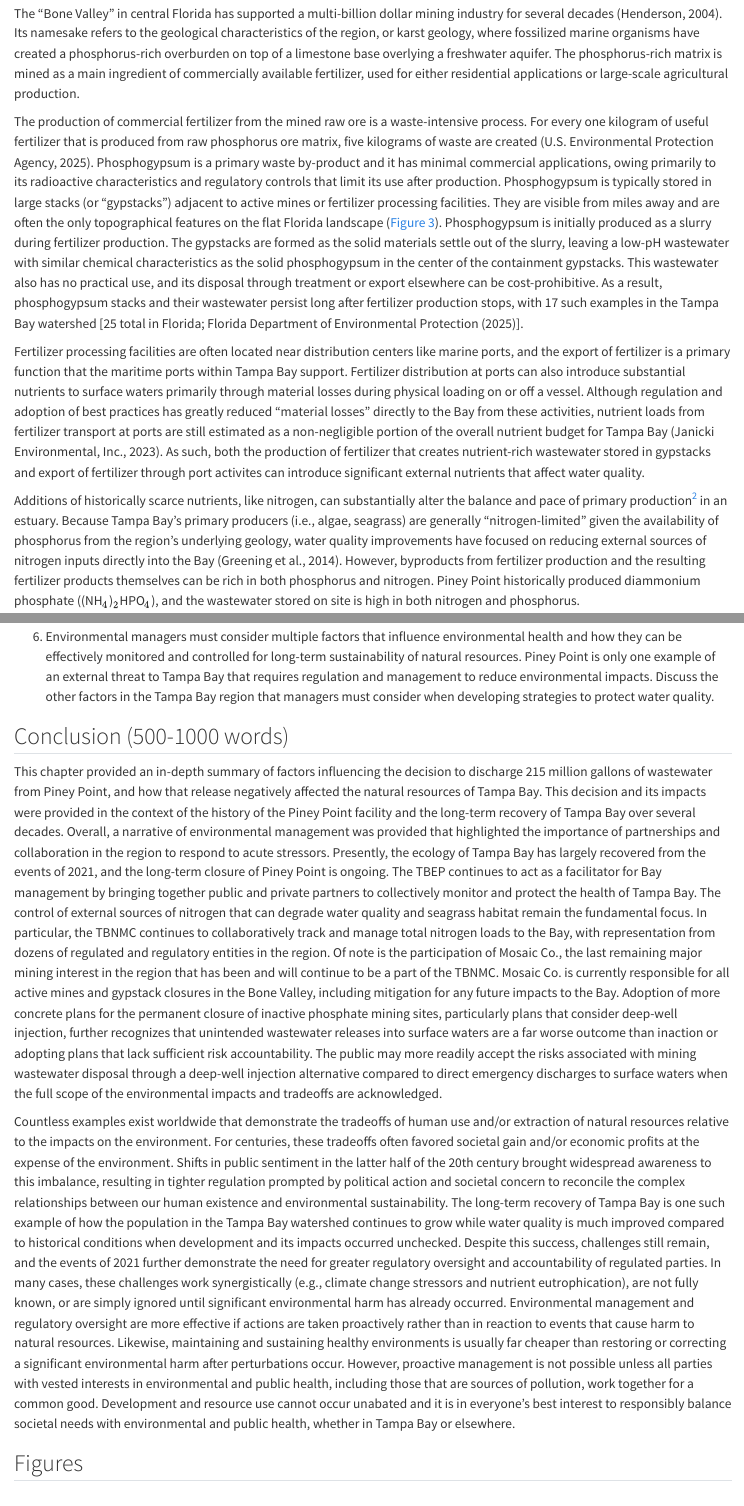
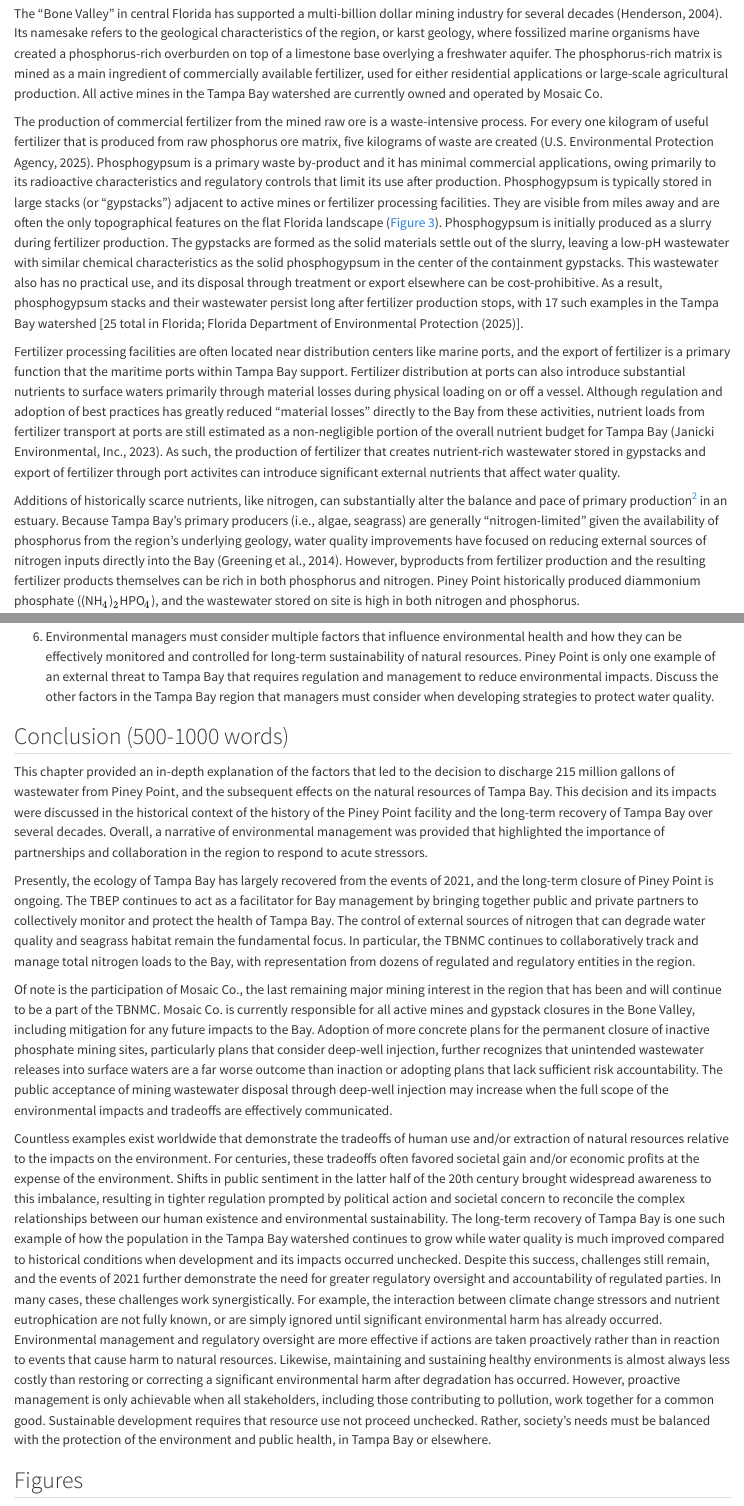
Before and after one commit to tbep-tech/piney-point-case-study, a Quarto document (manu-draft.qmd): the page in a window 1100 px wide, from 3110 px down, and a second part further down, joined at a grey line. Rendered offline with R 4.5, knitr and Pandoc in place of Quarto, with nearby package versions; drawn as R Markdown's standard HTML page in place of the format the file asks for.

Commit message:
SM edits done

```diff
--- a/manu-draft.qmd
+++ b/manu-draft.qmd
@@ -80,11 +80,11 @@ This chapter will provide an overview of the history of the Piney Point facility
 
 ## Background (1000-2000 words)
 
-The "Bone Valley" in central Florida has supported a multi-billion dollar mining industry for several decades [@henderson2004].  Its namesake refers to the geological characteristics of the region, or karst geology, where fossilized marine organisms have created a phosphorus-rich overburden on top of a limestone base overlying a freshwater aquifer. The phosphorus-rich matrix is mined as a main ingredient of commercially available fertilizer, used for either residential applications or large-scale agricultural production.
+The "Bone Valley" in central Florida has supported a multi-billion dollar mining industry for several decades [@henderson2004].  Its namesake refers to the geological characteristics of the region, or karst geology, where fossilized marine organisms have created a phosphorus-rich overburden on top of a limestone base overlying a freshwater aquifer. The phosphorus-rich matrix is mined as a main ingredient of commercially available fertilizer, used for either residential applications or large-scale agricultural production. All active mines in the Tampa Bay watershed are currently owned and operated by Mosaic Co.
 
 The production of commercial fertilizer from the mined raw ore is a waste-intensive process.  For every one kilogram of useful fertilizer that is produced from raw phosphorus ore matrix, five kilograms of waste are created [@usepa2025].  Phosphogypsum is a primary waste by-product and it has minimal commercial applications, owing primarily to its radioactive characteristics and regulatory controls that limit its use after production.  Phosphogypsum is typically stored in large stacks (or "gypstacks") adjacent to active mines or fertilizer processing facilities. They are visible from miles away and are often the only topographical features on the flat Florida landscape ([@fig-photos]).  Phosphogypsum is initially produced as a slurry during fertilizer production.  The gypstacks are formed as the solid materials settle out of the slurry, leaving a low-pH wastewater with similar chemical characteristics as the solid phosphogypsum in the center of the containment gypstacks. This wastewater also has no practical use, and its disposal through treatment or export elsewhere can be cost-prohibitive.  As a result, phosphogypsum stacks and their wastewater persist long after fertilizer production stops, with 17 such examples in the Tampa Bay watershed [25 total in Florida; @fdep2025].
 
-Fertilizer processing facilities are often located near distribution centers like marine ports, and the export of fertilizer is a primary function that the maritime ports within Tampa Bay support. Fertilizer distribution at ports can also introduce substantial nutrients to surface waters primarily through material losses during physical loading on or off a vessel. Although regulation and adoption of best practices has greatly reduced "material losses" directly to the Bay from these activities, nutrient loads from fertilizer transport at ports are still estimated as a non-negligible portion of the overall nutrient budget for Tampa Bay [@tbep0623]. As such, both the production of fertilizer that creates nutrient-rich wastewater stored in gypstacks and export of fertilizer through port activites can introduce significant external nutrients that affect water quality.
+Fertilizer processing facilities are often located near distribution centers like marine ports, and the export of fertilizer is a primary function that the maritime ports within Tampa Bay support. Fertilizer distribution at ports can also introduce substantial nutrients to surface waters primarily through material losses during physical loading on or off a vessel. Although regulation and adoption of best practices has greatly reduced "material losses" directly to the Bay from these activities, nutrient loads from fertilizer transport at ports are still estimated as a non-negligible portion of the overall nutrient budget for Tampa Bay [@tbep0623]. As such, the production of fertilizer that creates nutrient-rich wastewater stored in gypstacks and export of fertilizer through port activites can introduce significant external nutrients that affect water quality.
 
 Additions of historically scarce nutrients, like nitrogen, can substantially alter the balance and pace of primary production^[The growth of organisms that convert inorganic nutrients from the environment into organic forms. They form the base of the food web from which all other organisms benefit.] in an estuary.  Because Tampa Bay's primary producers (i.e., algae, seagrass) are generally "nitrogen-limited" given the availability of phosphorus from the region's underlying geology, water quality improvements have focused on reducing external sources of nitrogen inputs directly into the Bay [@greening2014]. However, byproducts from fertilizer production and the resulting fertilizer products themselves can be rich in both phosphorus and nitrogen. Piney Point historically produced diammonium phosphate ((NH$_4$)$_2$HPO$_4$), and the wastewater stored on site is high in both nitrogen and phosphorus.
 
@@ -134,9 +134,13 @@ The 2021 Piney Point emergency discharge has brought additional attention to the
 
 ## Conclusion (500-1000 words)
 
-This chapter provided an in-depth summary of factors influencing the decision to discharge 215 million gallons of wastewater from Piney Point, and how that release negatively affected the natural resources of Tampa Bay.  This decision and its impacts were provided in the context of the history of the Piney Point facility and the long-term recovery of Tampa Bay over several decades.  Overall, a narrative of environmental management was provided that highlighted the importance of partnerships and collaboration in the region to respond to acute stressors. Presently, the ecology of Tampa Bay has largely recovered from the events of 2021, and the long-term closure of Piney Point is ongoing.  The TBEP continues to act as a facilitator for Bay management by bringing together public and private partners to collectively monitor and protect the health of Tampa Bay.  The control of external sources of nitrogen that can degrade water quality and seagrass habitat remain the fundamental focus.  In particular, the TBNMC continues to collaboratively track and manage total nitrogen loads to the Bay, with representation from dozens of regulated and regulatory entities in the region. Of note is the participation of Mosaic Co\., the last remaining major mining interest in the region that has been and will continue to be a part of the TBNMC.  Mosaic Co\. is currently responsible for all active mines and gypstack closures in the Bone Valley, including mitigation for any future impacts to the Bay. Adoption of more concrete plans for the permanent closure of inactive phosphate mining sites, particularly plans that consider deep-well injection, further recognizes that unintended wastewater releases into surface waters are a far worse outcome than inaction or adopting plans that lack sufficient risk accountability.  The public may more readily accept the risks associated with mining wastewater disposal through a deep-well injection alternative compared to direct emergency discharges to surface waters when the full scope of the environmental impacts and tradeoffs are acknowledged.
+This chapter provided an in-depth explanation of the factors that led to the decision to discharge 215 million gallons of wastewater from Piney Point, and the subsequent effects on the natural resources of Tampa Bay.  This decision and its impacts were discussed in the historical context of the history of the Piney Point facility and the long-term recovery of Tampa Bay over several decades.  Overall, a narrative of environmental management was provided that highlighted the importance of partnerships and collaboration in the region to respond to acute stressors.
 
-Countless examples exist worldwide that demonstrate the tradeoffs of human use and/or extraction of natural resources relative to the impacts on the environment.  For centuries, these tradeoffs often favored societal gain and/or economic profits at the expense of the environment.  Shifts in public sentiment in the latter half of the 20th century brought widespread awareness to this imbalance, resulting in tighter regulation prompted by political action and societal concern to reconcile the complex relationships between our human existence and environmental sustainability.  The long-term recovery of Tampa Bay is one such example of how the population in the Tampa Bay watershed continues to grow while water quality is much improved compared to historical conditions when development and its impacts occurred unchecked.  Despite this success, challenges still remain, and the events of 2021 further demonstrate the need for greater regulatory oversight and accountability of regulated parties.  In many cases, these challenges work synergistically (e.g., climate change stressors and nutrient eutrophication), are not fully known, or are simply ignored until significant environmental harm has already occurred.  Environmental management and regulatory oversight are more effective if actions are taken proactively rather than in reaction to events that cause harm to natural resources.  Likewise, maintaining and sustaining healthy environments is usually far cheaper than restoring or correcting a significant environmental harm after perturbations occur. However, proactive management is not possible unless all parties with vested interests in environmental and public health, including those that are sources of pollution, work together for a common good. Development and resource use cannot occur unabated and it is in everyone's best interest to responsibly balance societal needs with environmental and public health, whether in Tampa Bay or elsewhere.
+Presently, the ecology of Tampa Bay has largely recovered from the events of 2021, and the long-term closure of Piney Point is ongoing.  The TBEP continues to act as a facilitator for Bay management by bringing together public and private partners to collectively monitor and protect the health of Tampa Bay.  The control of external sources of nitrogen that can degrade water quality and seagrass habitat remain the fundamental focus.  In particular, the TBNMC continues to collaboratively track and manage total nitrogen loads to the Bay, with representation from dozens of regulated and regulatory entities in the region.
+
+Of note is the participation of Mosaic Co\., the last remaining major mining interest in the region that has been and will continue to be a part of the TBNMC.  Mosaic Co\. is currently responsible for all active mines and gypstack closures in the Bone Valley, including mitigation for any future impacts to the Bay. Adoption of more concrete plans for the permanent closure of inactive phosphate mining sites, particularly plans that consider deep-well injection, further recognizes that unintended wastewater releases into surface waters are a far worse outcome than inaction or adopting plans that lack sufficient risk accountability.  The public acceptance of mining wastewater disposal through deep-well injection may increase when the full scope of the environmental impacts and tradeoffs are effectively communicated.
+
+Countless examples exist worldwide that demonstrate the tradeoffs of human use and/or extraction of natural resources relative to the impacts on the environment.  For centuries, these tradeoffs often favored societal gain and/or economic profits at the expense of the environment.  Shifts in public sentiment in the latter half of the 20th century brought widespread awareness to this imbalance, resulting in tighter regulation prompted by political action and societal concern to reconcile the complex relationships between our human existence and environmental sustainability.  The long-term recovery of Tampa Bay is one such example of how the population in the Tampa Bay watershed continues to grow while water quality is much improved compared to historical conditions when development and its impacts occurred unchecked.  Despite this success, challenges still remain, and the events of 2021 further demonstrate the need for greater regulatory oversight and accountability of regulated parties.  In many cases, these challenges work synergistically.  For example, the interaction between climate change stressors and nutrient eutrophication are not fully known, or are simply ignored until significant environmental harm has already occurred.  Environmental management and regulatory oversight are more effective if actions are taken proactively rather than in reaction to events that cause harm to natural resources.  Likewise, maintaining and sustaining healthy environments is almost always less costly than restoring or correcting a significant environmental harm after degradation has occurred. However, proactive management is only achievable when all stakeholders, including those contributing to pollution, work together for a common good.  Sustainable development requires that resource use not proceed unchecked. Rather, society's needs must be balanced with the protection of the environment and public health, in Tampa Bay or elsewhere.
 
 {{< pagebreak >}}
 
```
Also changed, not shown: 1 other file.
